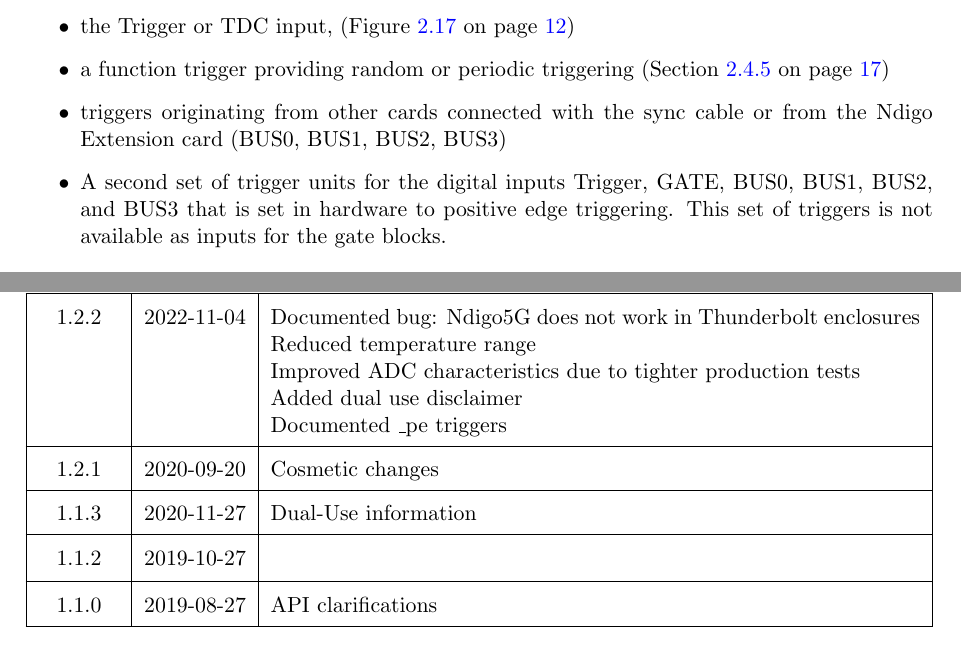
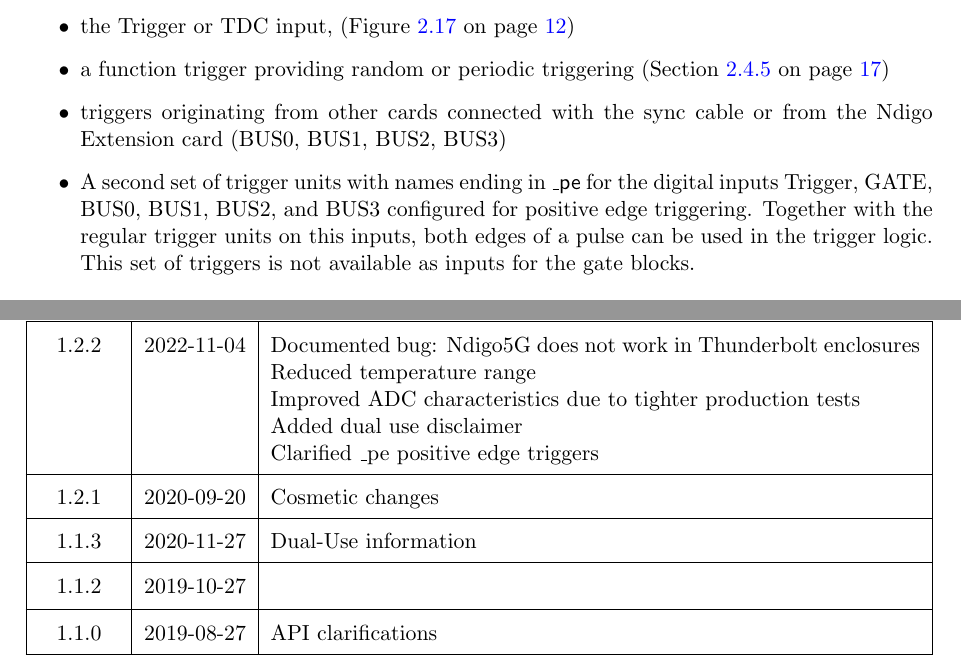
Before and after one commit to cronologic-de/ug_ndigo5g, a LaTeX document (Ndigo_User.tex, which reads Ndigo_Hardware.tex, Ndigo_UGRev.tex): two parts of pages 14 and 54 of 54, joined at a grey line, cut so that both start at the same text. Compiled offline with pdfLaTeX.

Commit message:
clarified _pe triggers for N5G-195

```diff
--- a/Ndigo_Hardware.tex
+++ b/Ndigo_Hardware.tex
@@ -211,7 +211,7 @@
 			\item the Trigger or TDC input,  (Figure \ref{fig:DigitalInput} on page \pageref{fig:DigitalInput})
 			\item a function trigger providing random or periodic triggering (Section \ref{cp:AutoTriggeringFunctionGenerator} on page \pageref{cp:AutoTriggeringFunctionGenerator})
 			\item triggers originating from other cards connected with the sync cable or from the Ndigo Extension card (BUS0, BUS1, BUS2, BUS3)
-			\item A second set of trigger units for the digital inputs Trigger, GATE, BUS0, BUS1, BUS2, and BUS3 that is set in hardware to positive edge triggering. This set of triggers is not available as inputs for the gate blocks.
+			\item A second set of trigger units with names ending in \textsf{\tu pe} for the digital inputs Trigger, GATE, BUS0, BUS1, BUS2, and BUS3 configured for positive edge triggering. Together with the regular trigger units on this inputs, both edges of a pulse can be used in the trigger logic. This set of triggers is not available as inputs for the gate blocks.
 		\end{itemize}
 
 		Trigger inputs from the above sources can be concatenated using logical ``OR'' (Figure \ref{fig:triggermatrix} on page \pageref{fig:triggermatrix}) by setting the appropriate bits in the trigger blocks source mask.\par
--- a/Ndigo_UGRev.tex
+++ b/Ndigo_UGRev.tex
@@ -12,7 +12,7 @@
         Reduced temperature range \newline
         Improved ADC characteristics due to tighter production tests \newline
         Added dual use disclaimer \newline
-        Documented \tu pe triggers
+        Clarified \tu pe positive edge triggers
     \\
     \hline
     1.2.1 & 2020-09-20 & Cosmetic changes \\
```
